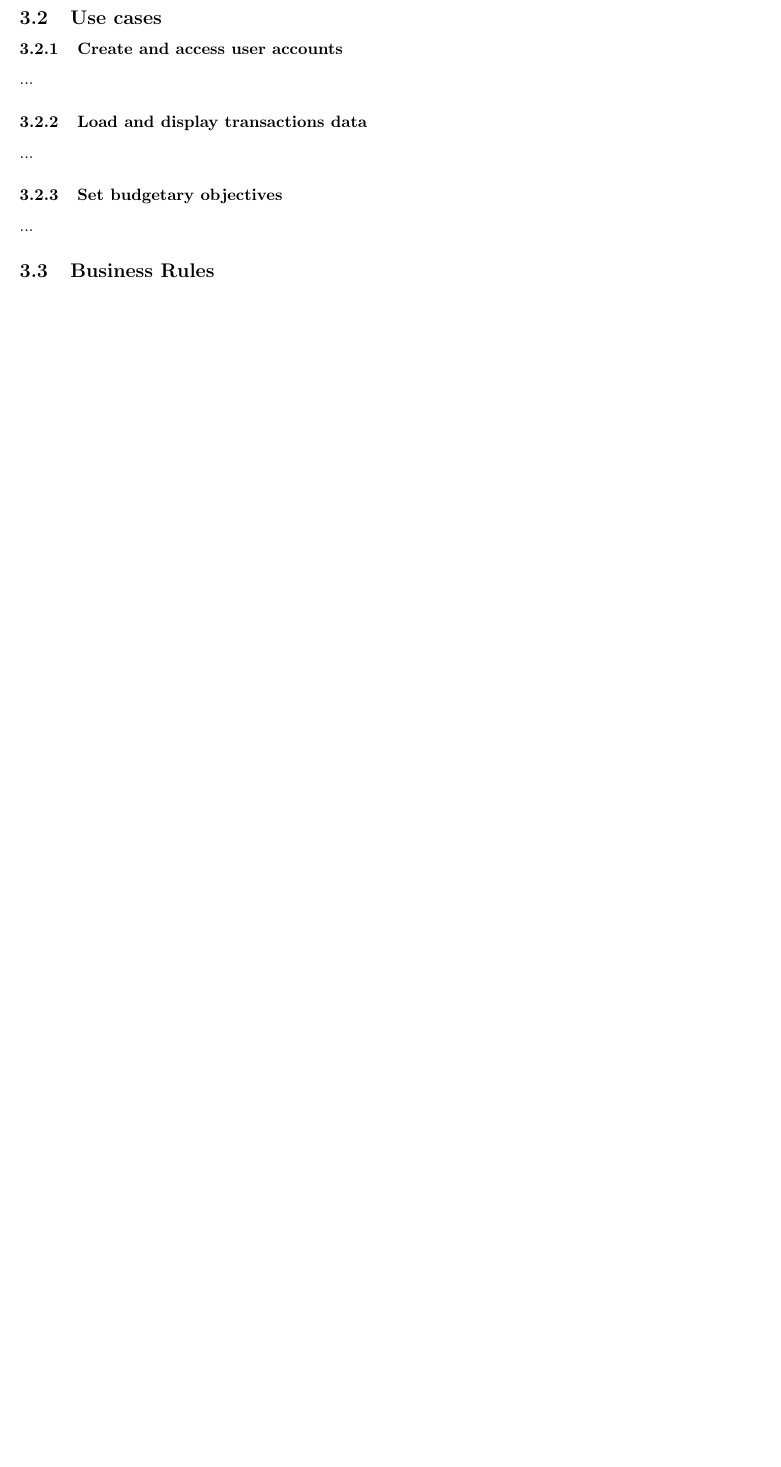
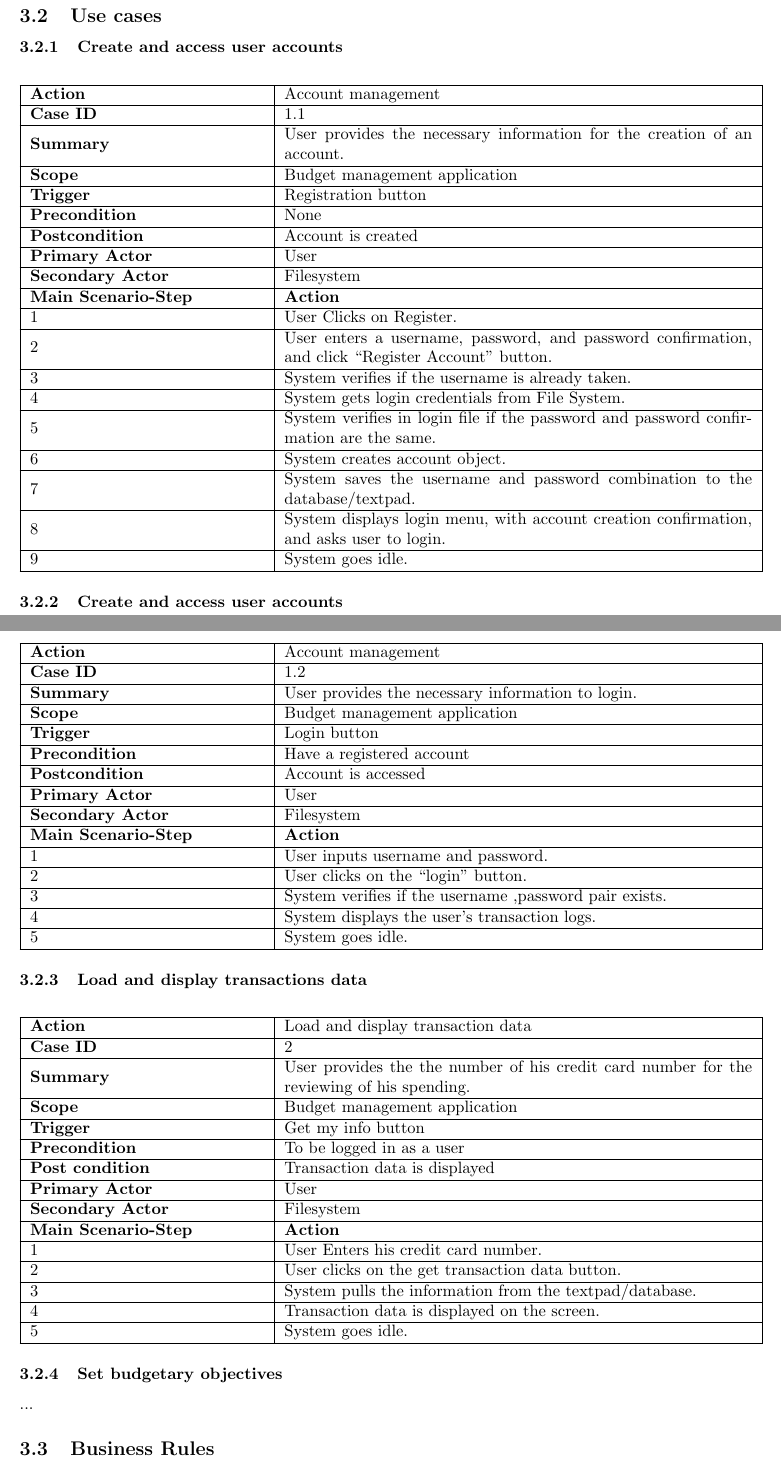
Before and after one commit to VergaraF/COMP354-MyMoney-App, a LaTeX document (Documentation/SRS.tex): part of page 5 of 6 before the commit and two parts of pages 6 and 7 of 8 after it, the two joined at a grey line, cut so that both start at the same text, the shorter picture padded with empty space. Compiled offline with pdfLaTeX.

Commit message:
Add files via upload

```diff
--- a/Documentation/SRS.tex
+++ b/Documentation/SRS.tex
@@ -1,10 +1,16 @@
 \documentclass[letterpaper]{article}
+\usepackage[utf8]{inputenc}
+\usepackage{array}
+\usepackage{wrapfig}
+\usepackage{multirow}
+\usepackage{tabu}
+
 
 \title{Software Requirements Specification}
 
 \author{
 	Vincent Boivin, ID 00000000 \and
-	Kisife Giles, ID 00000000 \and
+	Kisife Giles, ID 40001926 \and
 	Marc-Antoine Jette-Leger, ID 27895038 \and
 	Jean-Loup Johnston, ID 00000000 \and
 	Fabian Vergara, ID 00000000 \and
@@ -75,11 +86,125 @@
 
 		\subsubsection{Create and access user accounts}
 
-			...
+        \begin{center}
+        \begin{tabular}{ | m{5cm} | m{10cm}| }
+            \hline
+            \textbf{Action} & Account management \\
+            \hline
+            \textbf{Case ID} & 1.1 \\
+            \hline
+            \textbf{Summary} & User provides the necessary information for the creation of an account. \\
+            \hline
+            \textbf{Scope} & Budget management application \\
+            \hline
+            \textbf{Trigger} & Registration button \\
+            \hline
+            \textbf{Precondition} & None \\
+            \hline
+            \textbf{Postcondition} & Account is created \\
+            \hline
+            \textbf{Primary Actor} & User \\
+            \hline
+            \textbf{Secondary Actor} & Filesystem \\
+            \hline
+            \textbf{Main Scenario-Step} & \textbf{Action} \\
+            \hline
+            1 & User Clicks on Register. \\
+            \hline
+            2 & User enters a username, password, and password confirmation, and click “Register Account” button. \\
+            \hline
+            3 & System verifies if the username is already taken. \\
+            \hline
+            4 & System gets login credentials from File System. \\
+            \hline
+            5 & System verifies in login file if the password and password confirmation are the same. \\
+            \hline
+            6 & System creates account object. \\
+            \hline
+            7 & System saves the username and password combination to the database/textpad. \\
+            \hline
+            8 & System displays login menu, with account creation confirmation, and asks user to login. \\
+            \hline
+            9 & System goes idle. \\
+            \hline
+        \end{tabular}
+        \end{center}
+
+        		\subsubsection{Create and access user accounts}
+
+        \begin{center}
+        \begin{tabular}{ | m{5cm} | m{10cm}| }
+            \hline
+            \textbf{Action} & Account management \\
+            \hline
+            \textbf{Case ID} & 1.2 \\
+            \hline
+            \textbf{Summary} & User provides the necessary information to login. \\
+            \hline
+            \textbf{Scope} & Budget management application \\
+            \hline
+            \textbf{Trigger} & Login button \\
+            \hline
+            \textbf{Precondition} & Have a registered account \\
+            \hline
+            \textbf{Postcondition} & Account is accessed \\
+            \hline
+            \textbf{Primary Actor} & User \\
+            \hline
+            \textbf{Secondary Actor} & Filesystem \\
+            \hline
+            \textbf{Main Scenario-Step} & \textbf{Action} \\
+            \hline
+            1 & User inputs username and password. \\
+            \hline
+            2 & User clicks on the “login” button. \\
+            \hline
+            3 & System verifies if the username ,password pair exists. \\
+            \hline
+            4 & System displays the user's transaction logs. \\
+            \hline
+            5 & System goes idle. \\
+            \hline
+        \end{tabular}
+        \end{center}
 
 		\subsubsection{Load and display transactions data}
 
-			...
+		\begin{center}
+        \begin{tabular}{ | m{5cm} | m{10cm}| }
+            \hline
+            \textbf{Action} & Load and display transaction data \\
+            \hline
+            \textbf{Case ID} & 2 \\
+            \hline
+            \textbf{Summary} & User provides the the number of his credit card number for the reviewing of his spending. \\
+            \hline
+            \textbf{Scope} & Budget management application \\
+            \hline
+            \textbf{Trigger} & Get my info button \\
+            \hline
+            \textbf{Precondition} & To be logged in as a user \\
+            \hline
+            \textbf{Post condition} & Transaction data is displayed \\
+            \hline
+            \textbf{Primary Actor} & User \\
+            \hline
+            \textbf{Secondary Actor} & Filesystem \\
+            \hline
+            \textbf{Main Scenario-Step} & \textbf{Action} \\
+            \hline
+            1 & User Enters his credit card number. \\
+            \hline
+            2 & User clicks on the get transaction data button. \\
+            \hline
+            3 & System pulls the information from the textpad/database. \\
+            \hline
+            4 & Transaction data is displayed on the screen. \\
+            \hline
+            5 & System goes idle. \\
+            \hline
+        \end{tabular}
+        \end{center}
 
 		\subsubsection{Set budgetary objectives}
 
```
Also changed, not shown: Documentation/SRS.tex (16 more changed lines).
